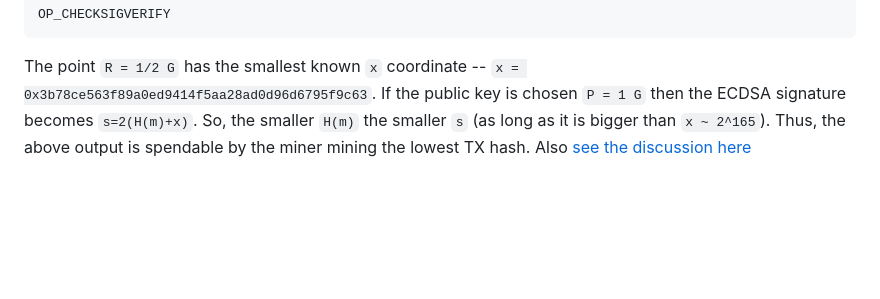
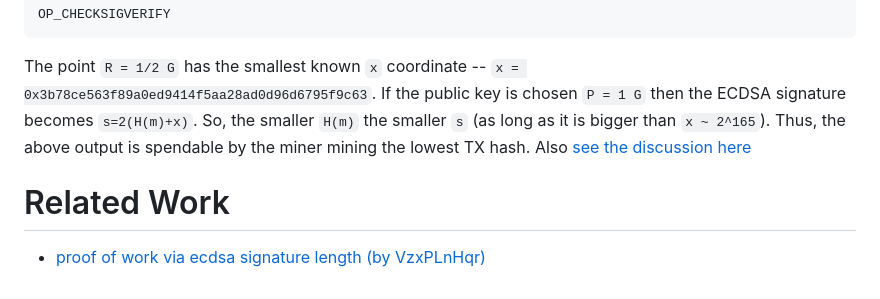
Before and after one commit to coins/bitcoin-scripts, a Markdown page: proof-of-work.md, the part around the change. Rendered like a GitHub page; blank space fills up the shorter version.

````diff
--- a/proof-of-work.md
+++ b/proof-of-work.md
@@ -84,3 +84,8 @@ OP_CHECKSIGVERIFY
 ```
 
 The point `R = 1/2 G` has the smallest known `x` coordinate -- `x = 0x3b78ce563f89a0ed9414f5aa28ad0d96d6795f9c63`. If the public key is chosen `P = 1 G` then the ECDSA signature becomes `s=2(H(m)+x)`. So, the smaller `H(m)` the smaller `s` (as long as it is bigger than `x ~ 2^165`). Thus, the above output is spendable by the miner mining the lowest TX hash. Also [see the discussion here](https://gist.github.com/RobinLinus/95de641ed1e3d9fde83bdcf5ac289ce9)
+
+
+# Related Work
+
+- [proof of work via ecdsa signature length (by VzxPLnHqr)](https://github.com/VzxPLnHqr/sig-pow)
````
